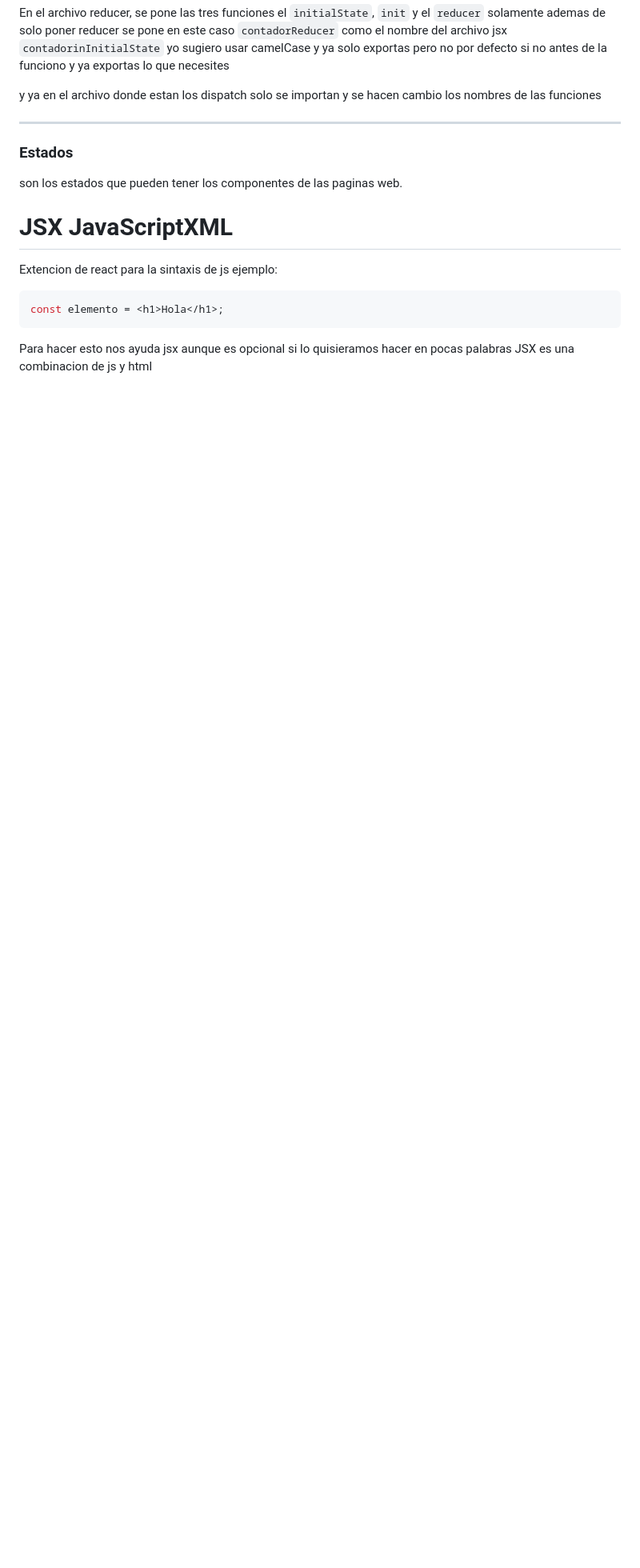
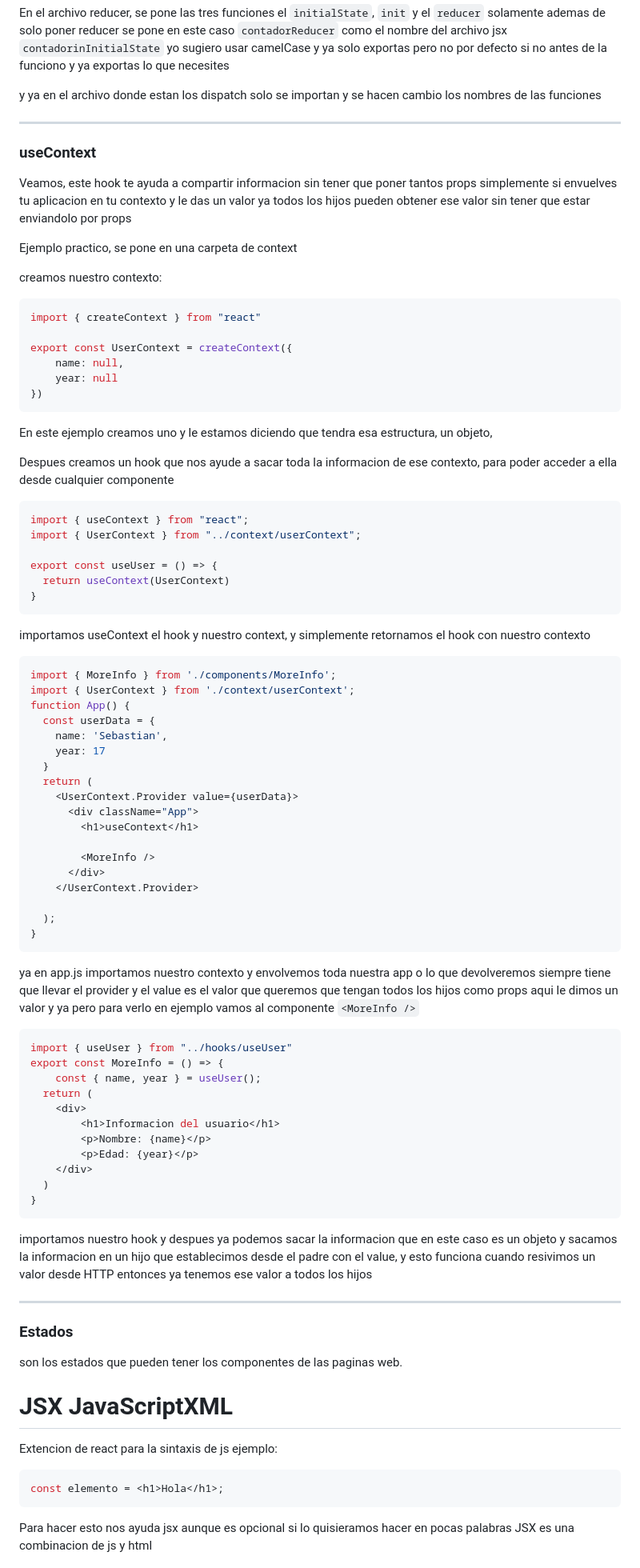
Before and after one commit to sebas12s/Notas-Sebas, a Markdown page: notas-programacion/notas-react/react.md, the part around the change. Shown: that part at 80% size. Drawn GitHub-style; blank space fills up the shorter version.

Commit message:
notas react hook useContext

````diff
--- a/notas-programacion/notas-react/react.md
+++ b/notas-programacion/notas-react/react.md
@@ -229,6 +229,74 @@ y ya en el archivo donde estan los dispatch solo se importan y se hacen cambio l
 
 ---
 
+### useContext
+
+Veamos, este hook te ayuda a compartir informacion sin tener que poner tantos props simplemente si envuelves tu aplicacion en tu contexto y le das un valor ya todos los hijos pueden obtener ese valor sin tener que estar enviandolo por props
+
+Ejemplo practico, se pone en una carpeta de context
+
+creamos nuestro contexto:
+```jsx
+import { createContext } from "react"
+
+export const UserContext = createContext({
+    name: null,
+    year: null
+})
+```
+En este ejemplo creamos uno y le estamos diciendo que tendra esa estructura, un objeto,
+
+Despues creamos un hook que nos ayude a sacar toda la informacion de ese contexto, para poder acceder a ella desde cualquier componente
+
+```jsx
+import { useContext } from "react";
+import { UserContext } from "../context/userContext";
+
+export const useUser = () => {
+  return useContext(UserContext)
+}
+```
+importamos useContext el hook y nuestro context, y simplemente retornamos el hook con nuestro contexto
+
+```jsx
+import { MoreInfo } from './components/MoreInfo';
+import { UserContext } from './context/userContext';
+function App() {
+  const userData = {
+    name: 'Sebastian',
+    year: 17
+  }
+  return (
+    <UserContext.Provider value={userData}>
+      <div className="App">
+        <h1>useContext</h1>
+
+        <MoreInfo />
+      </div>
+    </UserContext.Provider>
+
+  );
+}
+```
+ya en app.js importamos nuestro contexto y envolvemos toda nuestra app o lo que devolveremos siempre tiene que llevar el provider y el value es el valor que queremos que tengan todos los hijos como props aqui le dimos un valor y ya pero para verlo en ejemplo vamos al componente `<MoreInfo />`
+
+```jsx
+import { useUser } from "../hooks/useUser"
+export const MoreInfo = () => {
+    const { name, year } = useUser();
+  return (
+    <div>
+        <h1>Informacion del usuario</h1>
+        <p>Nombre: {name}</p>
+        <p>Edad: {year}</p>
+    </div>
+  )
+}
+```
+importamos nuestro hook y despues ya podemos sacar la informacion que en este caso es un objeto y sacamos la informacion en un hijo que establecimos desde el padre con el value, y esto funciona cuando resivimos un valor desde HTTP entonces ya tenemos ese valor a todos los hijos
+
+---
+
 ### Estados
 son los estados que pueden tener los componentes de las paginas web.
 
````
Also changed, not shown: notas-programacion/notas-react+ts/react+ts.md (line endings or trailing spaces).
